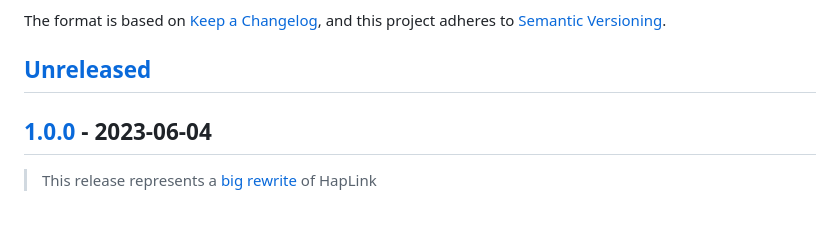
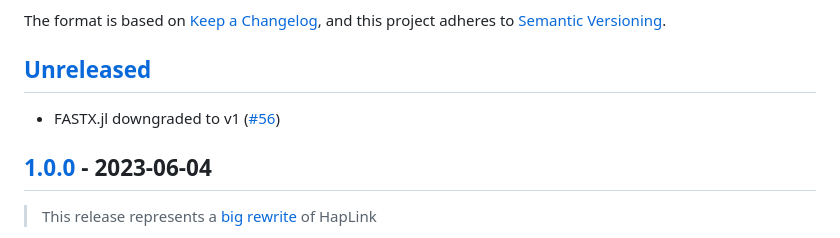
Before and after one commit to ksumngs/HapLink.jl, a Markdown page: CHANGELOG.md, the part around the change. GitHub-like rendering.

Commit message:
chore: Update CHANGELOG

```diff
--- a/CHANGELOG.md
+++ b/CHANGELOG.md
@@ -7,6 +7,9 @@ and this project adheres to
 [Semantic Versioning](https://semver.org/spec/v2.0.0.html).
 
 ## [Unreleased]
+
+- FASTX.jl downgraded to v1
+  ([#56](https://github.com/ksumng/HapLink.jl/pull/56))
 
 ## [1.0.0] - 2023-06-04
 
```
